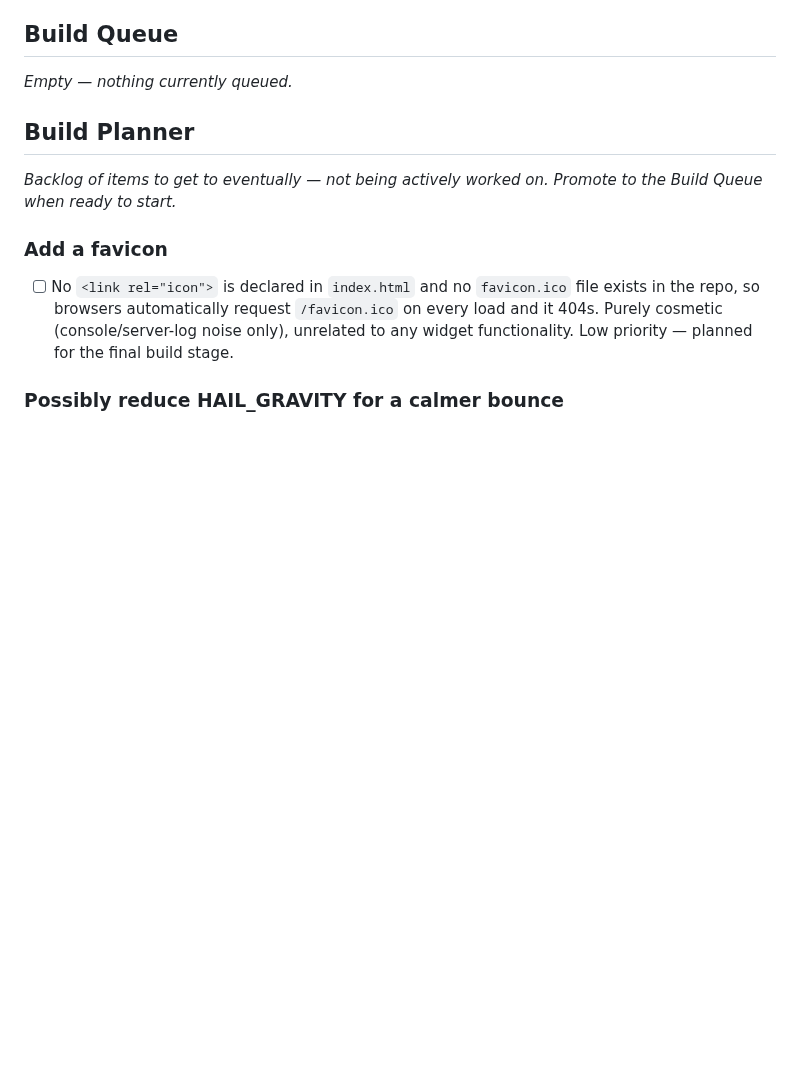
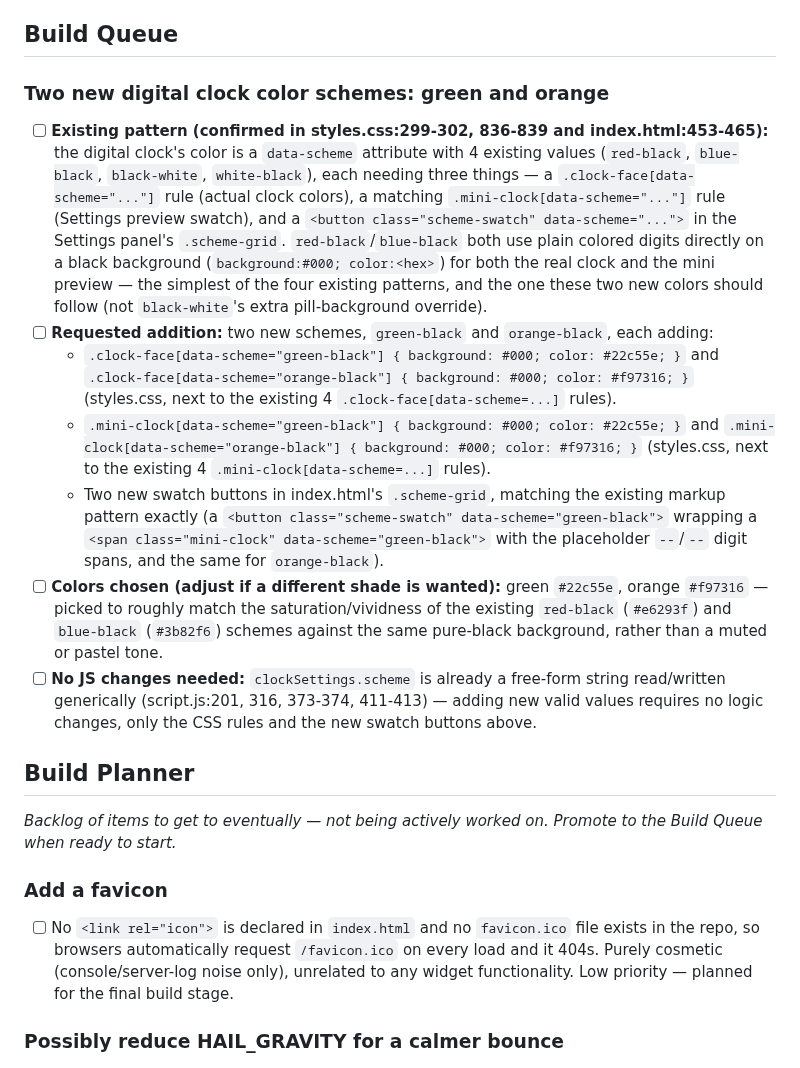
Before and after one commit to TundraJon/Startpage, a Markdown page: README.md, the part around the change. Rendered like a GitHub page; blank space fills up the shorter version.

Commit message:
Log two new digital clock color schemes to Build Queue
green-black (#22c55e) and orange-black (#f97316), following the
existing red-black/blue-black pattern exactly - no JS changes
needed since clockSettings.scheme is already a free-form string.

```diff
--- a/README.md
+++ b/README.md
@@ -451,7 +451,15 @@ Geolocation, true local timezone, and the full live data pull stay queued below
 
 ## Build Queue
 
-_Empty — nothing currently queued._
+### Two new digital clock color schemes: green and orange
+
+- [ ] **Existing pattern (confirmed in styles.css:299-302, 836-839 and index.html:453-465):** the digital clock's color is a `data-scheme` attribute with 4 existing values (`red-black`, `blue-black`, `black-white`, `white-black`), each needing three things — a `.clock-face[data-scheme="..."]` rule (actual clock colors), a matching `.mini-clock[data-scheme="..."]` rule (Settings preview swatch), and a `<button class="scheme-swatch" data-scheme="...">` in the Settings panel's `.scheme-grid`. `red-black`/`blue-black` both use plain colored digits directly on a black background (`background:#000; color:<hex>`) for both the real clock and the mini preview — the simplest of the four existing patterns, and the one these two new colors should follow (not `black-white`'s extra pill-background override).
+- [ ] **Requested addition:** two new schemes, `green-black` and `orange-black`, each adding:
+  - `.clock-face[data-scheme="green-black"] { background: #000; color: #22c55e; }` and `.clock-face[data-scheme="orange-black"] { background: #000; color: #f97316; }` (styles.css, next to the existing 4 `.clock-face[data-scheme=...]` rules).
+  - `.mini-clock[data-scheme="green-black"] { background: #000; color: #22c55e; }` and `.mini-clock[data-scheme="orange-black"] { background: #000; color: #f97316; }` (styles.css, next to the existing 4 `.mini-clock[data-scheme=...]` rules).
+  - Two new swatch buttons in index.html's `.scheme-grid`, matching the existing markup pattern exactly (a `<button class="scheme-swatch" data-scheme="green-black">` wrapping a `<span class="mini-clock" data-scheme="green-black">` with the placeholder `--`/`--` digit spans, and the same for `orange-black`).
+- [ ] **Colors chosen (adjust if a different shade is wanted):** green `#22c55e`, orange `#f97316` — picked to roughly match the saturation/vividness of the existing `red-black` (`#e6293f`) and `blue-black` (`#3b82f6`) schemes against the same pure-black background, rather than a muted or pastel tone.
+- [ ] **No JS changes needed:** `clockSettings.scheme` is already a free-form string read/written generically (script.js:201, 316, 373-374, 411-413) — adding new valid values requires no logic changes, only the CSS rules and the new swatch buttons above.
 
 ## Build Planner
 
```
